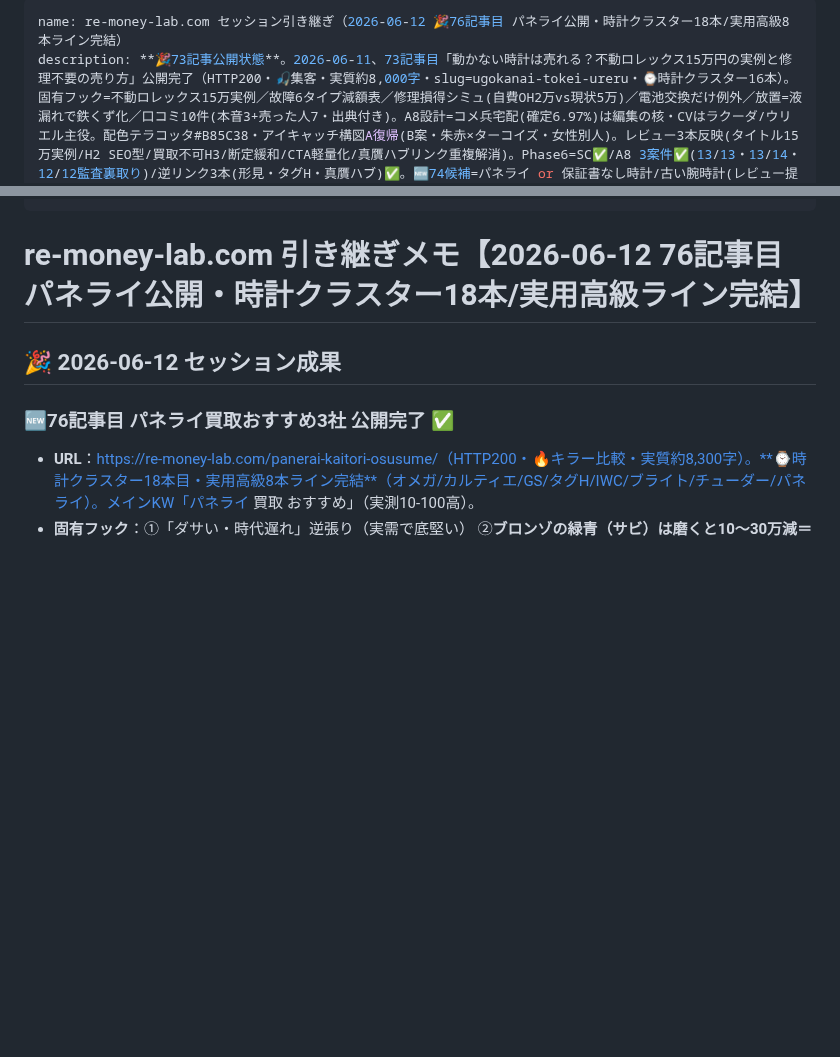
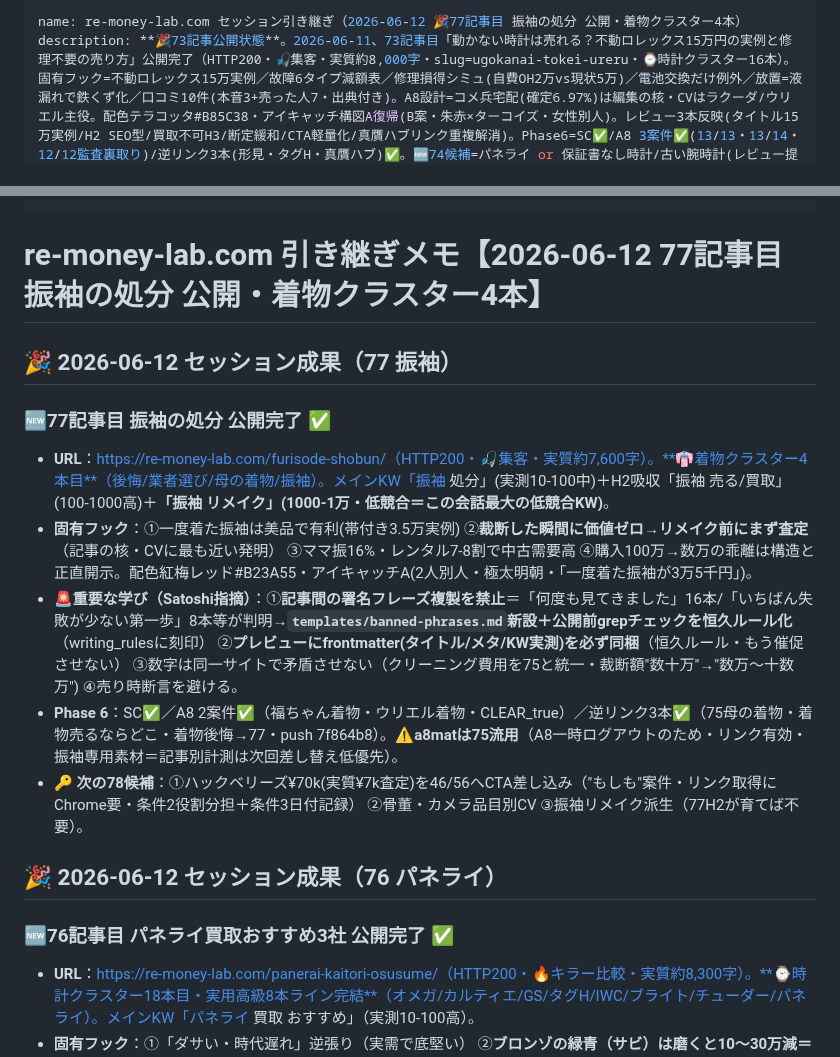
Before and after one commit to morimo335-pixel/re-money-lab, a Markdown page: .claude-memory/project_remoney_handoff.md, 2 parts joined by grey strips. Rendered like a GitHub page; blank space fills up the shorter version.

Commit message:
Sync .claude-memory/ from local memory (auto-sync via sync-mobile-gist.sh)

```diff
--- a/.claude-memory/project_remoney_handoff.md
+++ b/.claude-memory/project_remoney_handoff.md
@@ -1,13 +1,22 @@
 ---
-name: re-money-lab.com セッション引き継ぎ（2026-06-12 🎉76記事目 パネライ公開・時計クラスター18本/実用高級8本ライン完結）
+name: re-money-lab.com セッション引き継ぎ（2026-06-12 🎉77記事目 振袖の処分 公開・着物クラスター4本）
 description: **🎉73記事公開状態**。2026-06-11、73記事目「動かない時計は売れる？不動ロレックス15万円の実例と修理不要の売り方」公開完了（HTTP200・🎣集客・実質約8,000字・slug=ugokanai-tokei-ureru・⌚時計クラスター16本）。固有フック=不動ロレックス15万実例／故障6タイプ減額表／修理損得シミュ(自費OH2万vs現状5万)／電池交換だけ例外／放置=液漏れで鉄くず化／口コミ10件(本音3+売った人7・出典付き)。A8設計=コメ兵宅配(確定6.97%)は編集の核・CVはラクーダ/ウリエル主役。配色テラコッタ#B85C38・アイキャッチ構図A復帰(B案・朱赤×ターコイズ・女性別人)。レビュー3本反映(タイトル15万実例/H2 SEO型/買取不可H3/断定緩和/CTA軽量化/真贋ハブリンク重複解消)。Phase6=SC✅/A8 3案件✅(13/13・13/14・12/12監査裏取り)/逆リンク3本(形見・タグH・真贋ハブ)✅。🆕74候補=パネライ or 保証書なし時計/古い腕時計(レビュー提案の新スポーク)。前72記事目=チューダー買取おすすめ3社（2026-06-10公開（HTTP200・🔥キラー比較・実質約8,100字・slug=tudor-kaitori-osusume）。⌚時計クラスター15本＝実用高級7本目。メインKW「チューダー 買取 おすすめ」(実測10-100高)。固有フック=**「ロレックスの弟分」逆張り**(独立ブランド・美品定価65-75%)／**同じBB58で店舗間11万円差**(41万vs30万・出典付き実買取テーブル)／**保証書なしスポーツモデル最大30万減→「売る前の宝探し」**／旧チュードル(プリンスデイト14万・クロノタイム50万超)は捨てるな。配色ペトロールブルー#1F5673・**アイキャッチ構図D初使用(2人が時計を覗き込む・Type-B王冠・マゼンタ×ロイヤルブルー)**。レビュー3本反映(タイトルに11万円差+保証書なし/メタデ刷新/早期送客BOX文分割/CTA見出し数字再注入/査定士の好き嫌い1行/リンク前の感情の橋)。一次素材=`RESEARCH_チューダー_2026-06-10_deepresearch.md`(なんぼや/ブランドリバリュー/宝石広場等・出典付き)。A8=ラクーダ/コメ兵/ウリエル同一a8mat。Phase6=SC✅(実物確認)/A8 URL3案件✅(CLEAR_true+監査裏取り)/逆リンク3本(ブライトリング・IWC・真贋ハブ)✅/コンテンツマップ7項目+stale-check/Gist同期。**🆕article-quality-check.sh A-4誤検知修正済(3社CTA枠overflow:hidden除外)**。次候補=🥇73 動かない時計は売れる?(真贋ハブの枝・実測Vol 100-1000・集客) 🥈パネライ。香水買取はメインKW 1000-1万ビッグ＋A8未提携確認で保留。
 type: project
 originSessionId: 2026-06-07-session-66-cartier-published
 ---
 
-# re-money-lab.com 引き継ぎメモ【2026-06-12 76記事目 パネライ公開・時計クラスター18本/実用高級ライン完結】
+# re-money-lab.com 引き継ぎメモ【2026-06-12 77記事目 振袖の処分 公開・着物クラスター4本】
 
-## 🎉 2026-06-12 セッション成果
+## 🎉 2026-06-12 セッション成果（77 振袖）
+
+### 🆕77記事目 振袖の処分 公開完了 ✅
+- **URL**：https://re-money-lab.com/furisode-shobun/（HTTP200・🎣集客・実質約7,600字）。**👘着物クラスター4本目**（後悔/業者選び/母の着物/振袖）。メインKW「振袖 処分」(実測10-100中)＋H2吸収「振袖 売る/買取」(100-1000高)＋**「振袖 リメイク」(1000-1万・低競合＝この会話最大の低競合KW)**。
+- **固有フック**：①一度着た振袖は美品で有利(帯付き3.5万実例) ②**裁断した瞬間に価値ゼロ→リメイク前にまず査定**（記事の核・CVに最も近い発明） ③ママ振16%・レンタル7-8割で中古需要高 ④購入100万→数万の乖離は構造と正直開示。配色紅梅レッド#B23A55・アイキャッチA(2人別人・極太明朝・「一度着た振袖が3万5千円」)。
+- **🚨重要な学び（Satoshi指摘）**：①**記事間の署名フレーズ複製を禁止**＝「何度も見てきました」16本/「いちばん失敗が少ない第一歩」8本等が判明→**`templates/banned-phrases.md`新設＋公開前grepチェックを恒久ルール化**（writing_rulesに刻印） ②**プレビューにfrontmatter(タイトル/メタ/KW実測)を必ず同梱**（恒久ルール・もう催促させない） ③数字は同一サイトで矛盾させない（クリーニング費用を75と統一・裁断額"数十万"→"数万〜十数万") ④売り時断言を避ける。
+- **Phase 6**：SC✅／A8 2案件✅（福ちゃん着物・ウリエル着物・CLEAR_true）／逆リンク3本✅（75母の着物・着物売るならどこ・着物後悔→77・push 7f864b8）。⚠️**a8matは75流用**（A8一時ログアウトのため・リンク有効・振袖専用素材＝記事別計測は次回差し替え低優先）。
+- **🔑 次の78候補**：①ハックベリーズ¥70k(実質¥7k査定)を46/56へCTA差し込み（"もしも"案件・リンク取得にChrome要・条件2役割分担＋条件3日付記録） ②骨董・カメラ品目別CV ③振袖リメイク派生（77H2が育てば不要）。
+
+## 🎉 2026-06-12 セッション成果（76 パネライ）
 
 ### 🆕76記事目 パネライ買取おすすめ3社 公開完了 ✅
 - **URL**：https://re-money-lab.com/panerai-kaitori-osusume/（HTTP200・🔥キラー比較・実質約8,300字）。**⌚時計クラスター18本目・実用高級8本ライン完結**（オメガ/カルティエ/GS/タグH/IWC/ブライト/チューダー/パネライ）。メインKW「パネライ 買取 おすすめ」（実測10-100高）。
```
Also changed, not shown: .claude-memory/project_remoney_writing_rules.md (+6 -0 lines).
